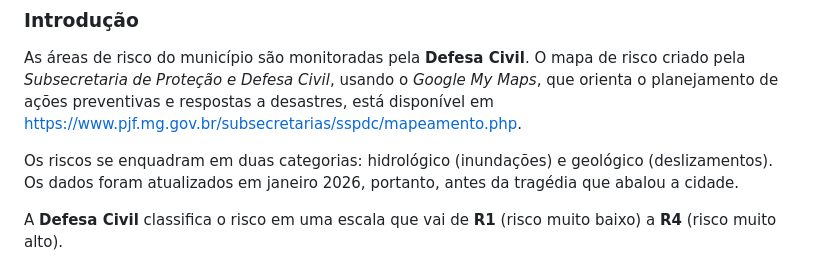
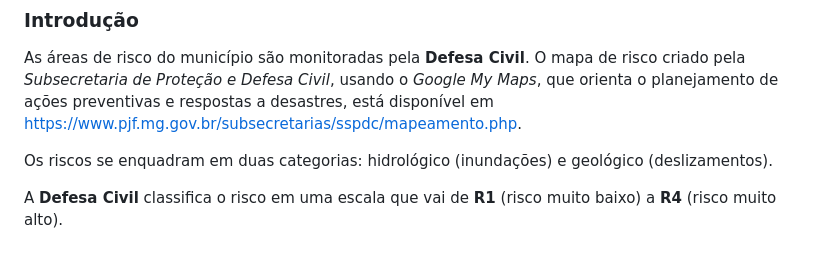
Before and after one commit to guiajf/riscojf, a Markdown page: README.md, the part around the change. Rendered like a GitHub page.

```diff
--- a/README.md
+++ b/README.md
@@ -5,7 +5,6 @@
 As áreas de risco do município são monitoradas pela **Defesa Civil**. O mapa de risco criado pela *Subsecretaria de Proteção e Defesa Civil*, usando o *Google My Maps*, que orienta o planejamento de ações preventivas e respostas a desastres, está disponível em https://www.pjf.mg.gov.br/subsecretarias/sspdc/mapeamento.php.
 
 Os riscos se enquadram em duas categorias: hidrológico (inundações) e geológico (deslizamentos).<br>
-Os dados foram atualizados em janeiro 2026, portanto, antes da tragédia que abalou a cidade.
 
 A **Defesa Civil** classifica o risco em uma escala que vai de **R1** (risco muito baixo) a **R4** (risco muito alto).
 
```
